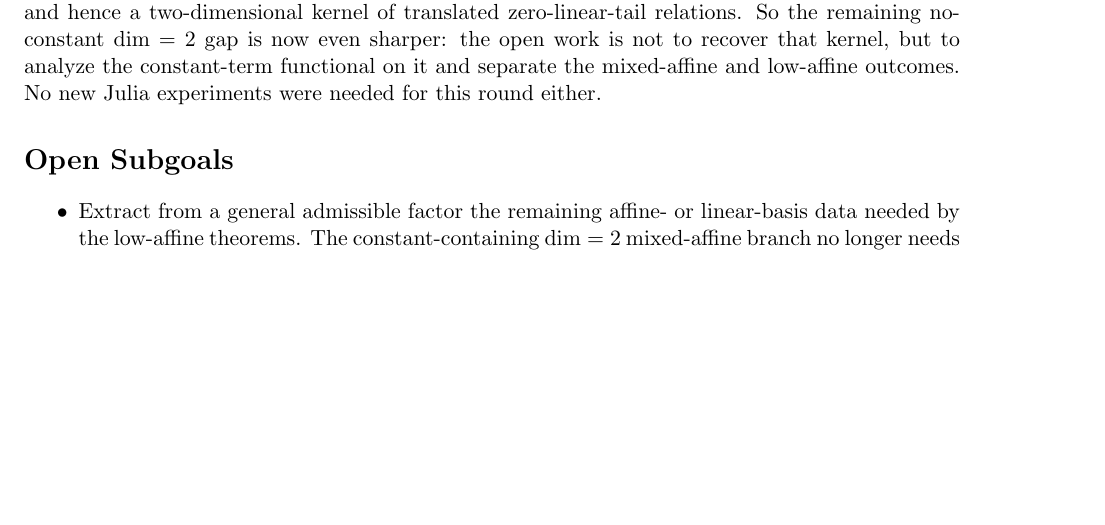
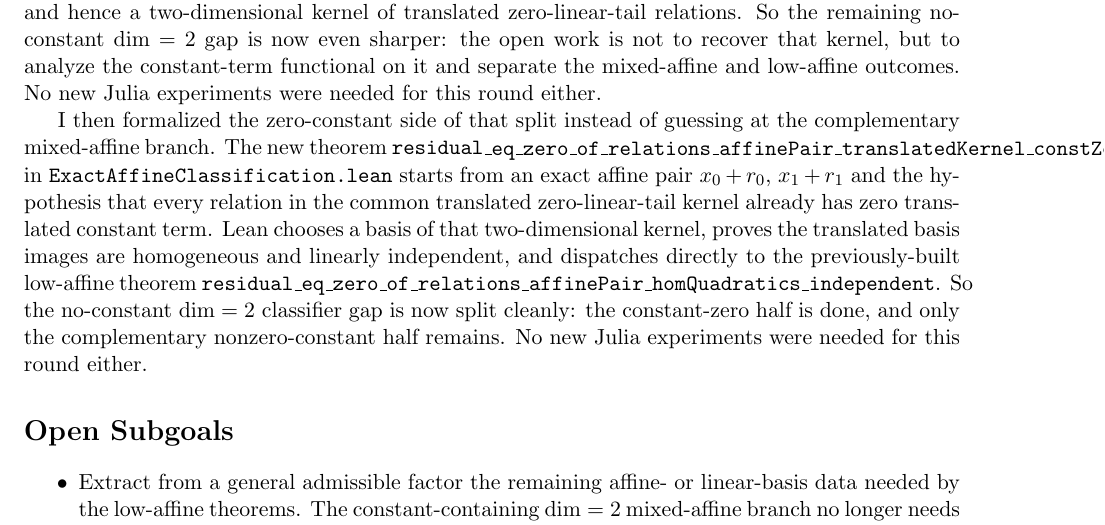
Before and after one commit to yuanchenyang/nonconvex_sos_landscape, a LaTeX document (writeup/exploration_log.tex): part of page 29 of 29, cut so that both start at the same text, the shorter picture padded with empty space. Compiled offline with pdfLaTeX.

Commit message:
Add constant-zero exact-affine dim-two split

```diff
--- a/writeup/exploration_log.tex
+++ b/writeup/exploration_log.tex
@@ -1985,6 +1985,20 @@ to recover that kernel, but to analyze the constant-term functional on it and
 separate the mixed-affine and low-affine outcomes. No new Julia experiments
 were needed for this round either.
 
+I then formalized the zero-constant side of that split instead of guessing at
+the complementary mixed-affine branch. The new theorem
+\texttt{residual\_eq\_zero\_of\_relations\_affinePair\_translatedKernel\_constZero}
+in \texttt{ExactAffineClassification.lean} starts from an exact affine pair
+\(x_0+r_0\), \(x_1+r_1\) and the hypothesis that every relation in the common
+translated zero-linear-tail kernel already has zero translated constant term.
+Lean chooses a basis of that two-dimensional kernel, proves the translated
+basis images are homogeneous and linearly independent, and dispatches directly
+to the previously-built low-affine theorem
+\texttt{residual\_eq\_zero\_of\_relations\_affinePair\_homQuadratics\_independent}.
+So the no-constant \(\dim=2\) classifier gap is now split cleanly: the
+constant-zero half is done, and only the complementary nonzero-constant half
+remains. No new Julia experiments were needed for this round either.
+
 \section*{Open Subgoals}
 \begin{itemize}
 \item Extract from a general admissible factor the remaining affine- or
```
Also changed, not shown: writeup/blueprint.tex (+12 -0 lines), 1 other file.
